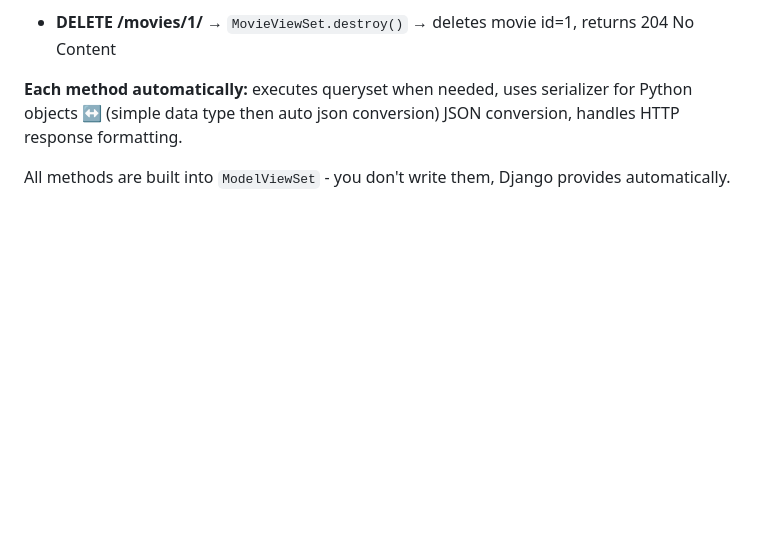
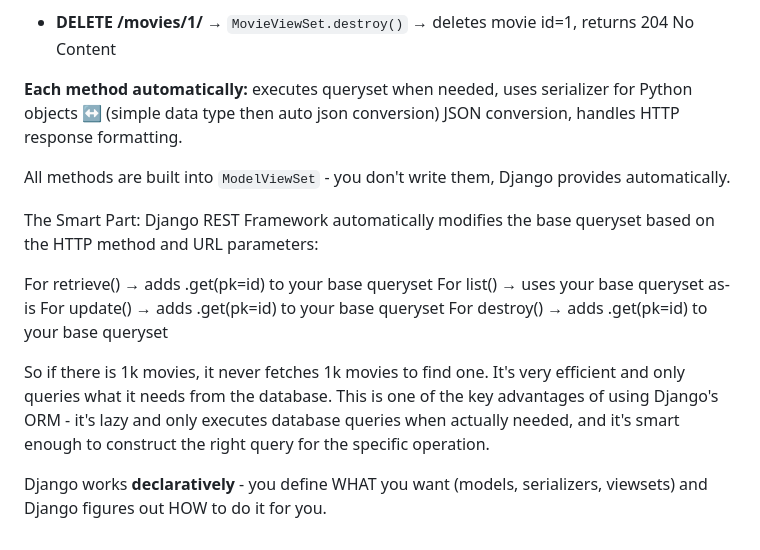
Before and after one commit to aniket-bhadra/django-backend-systems, a Markdown page: notes.md, the part around the change. Drawn GitHub-style; blank space fills up the shorter version.

Commit message:
learned how django work declaratively and smartly modify the base query and call db efficently

```diff
--- a/notes.md
+++ b/notes.md
@@ -748,3 +748,16 @@ Inside view we create a new class inheriting viewsets.ModelViewSet. Inside query
 **Each method automatically:** executes queryset when needed, uses serializer for Python objects ↔ (simple data type then auto json conversion) JSON conversion, handles HTTP response formatting.
 
 All methods are built into `ModelViewSet` - you don't write them, Django provides automatically.
+
+The Smart Part:
+Django REST Framework automatically modifies the base queryset based on the HTTP method and URL parameters:
+
+For retrieve() → adds .get(pk=id) to your base queryset
+For list() → uses your base queryset as-is
+For update() → adds .get(pk=id) to your base queryset
+For destroy() → adds .get(pk=id) to your base queryset
+
+So if there is 1k movies, it never fetches 1k movies to find one. It's very efficient and only queries what it needs from the database.
+This is one of the key advantages of using Django's ORM - it's lazy and only executes database queries when actually needed, and it's smart enough to construct the right query for the specific operation.
+
+Django works **declaratively** - you define WHAT you want (models, serializers, viewsets) and Django figures out HOW to do it for you.
```
